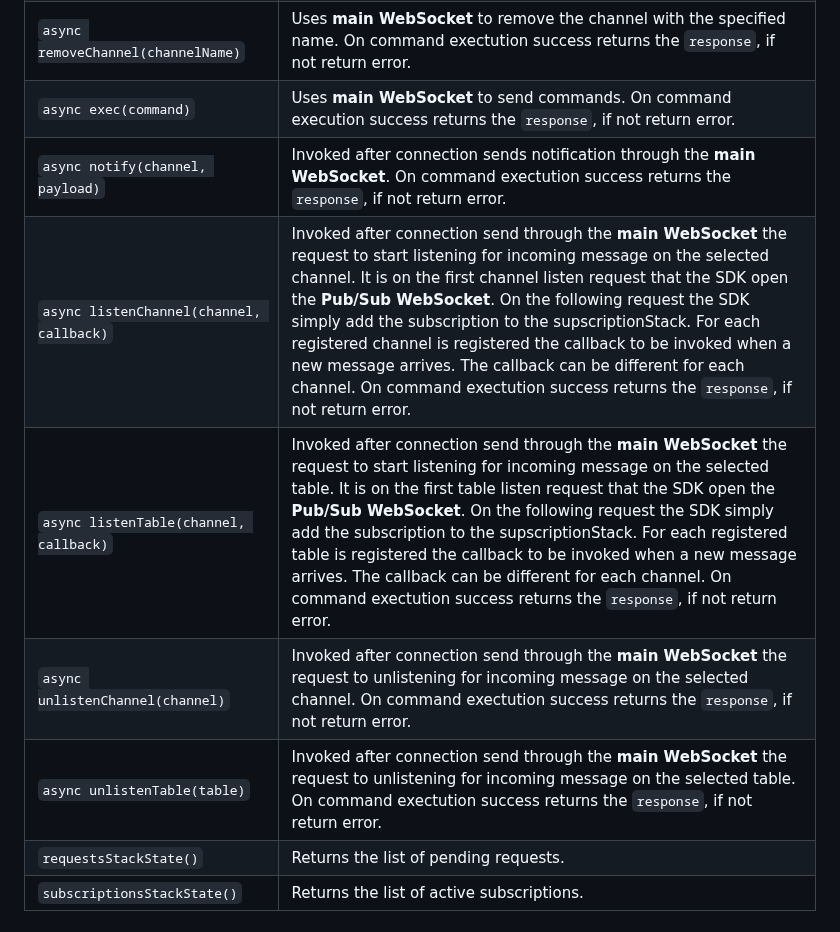
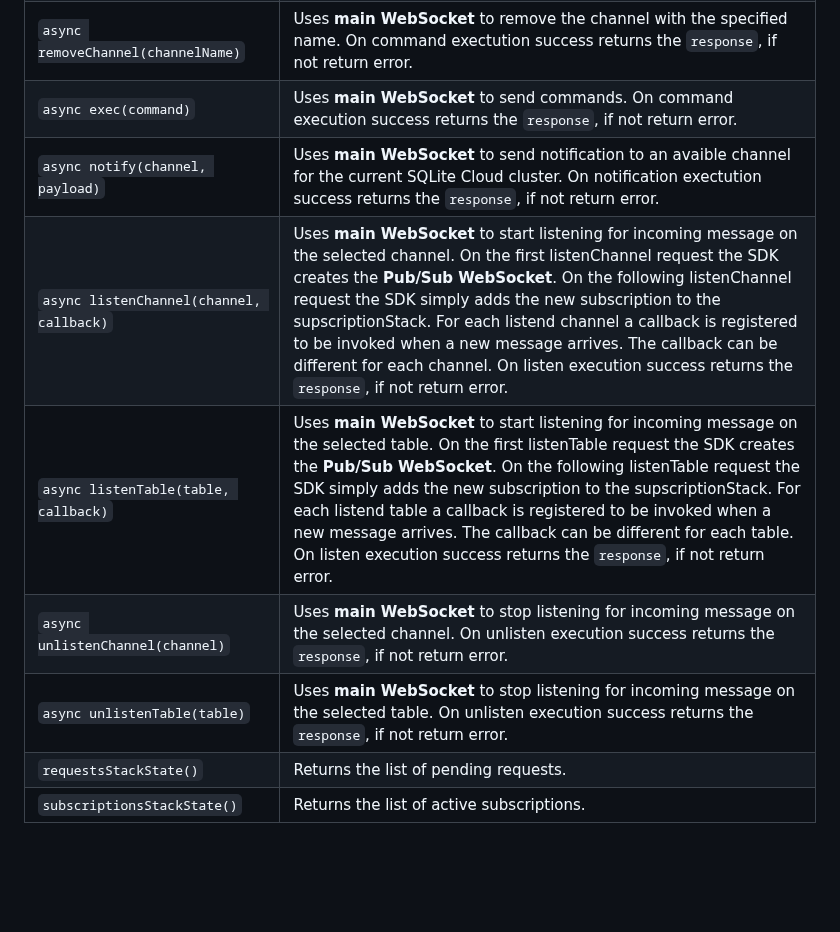
Before and after one commit to sqlitecloud/sdk, a Markdown page: JS/README.md, the part around one of its changes. GitHub-like rendering; blank space fills up the shorter version.

Commit message:
SDK Method

```diff
--- a/JS/README.md
+++ b/JS/README.md
@@ -155,11 +155,11 @@ If `true` during PUB/SUB communications library not return messages sent by the
 `async createChannel(channelName, ifNotExist = true)`|Uses **main WebSocket** to create a new channel with the specified name. On command exectution success returns the `response`, if not return error.
 `async removeChannel(channelName)`|Uses **main WebSocket** to remove the channel with the specified name. On command exectution success returns the `response`, if not return error.
 `async exec(command)`|Uses **main WebSocket** to send commands. On command execution success returns the `response`, if not return error.
-`async notify(channel, payload)`|Invoked after connection sends notification through the **main WebSocket**. On command exectution success returns the `response`, if not return error.
-`async listenChannel(channel, callback)`|Invoked after connection send through the **main WebSocket** the request to start listening for incoming message on the selected channel. It is on the first channel listen request that the SDK open the **Pub/Sub WebSocket**. On the following request the SDK simply add the subscription to the supscriptionStack. For each registered channel is registered the callback to be invoked when a new message arrives. The callback can be different for each channel.  On command exectution success returns the `response`, if not return error.
-`async listenTable(channel, callback)`|Invoked after connection send through the **main WebSocket** the request to start listening for incoming message on the selected table. It is on the first table listen request that the SDK open the **Pub/Sub WebSocket**. On the following request the SDK simply add the subscription to the supscriptionStack. For each registered table is registered the callback to be invoked when a new message arrives. The callback can be different for each channel.  On command exectution success returns the `response`, if not return error.
-`async unlistenChannel(channel)`|Invoked after connection send through the **main WebSocket** the request to unlistening for incoming message on the selected channel. On command exectution success returns the `response`, if not return error.
-`async unlistenTable(table)`|Invoked after connection send through the **main WebSocket** the request to unlistening for incoming message on the selected table. On command exectution success returns the `response`, if not return error.
+`async notify(channel, payload)`|Uses **main WebSocket** to send notification to an avaible channel for the current SQLite Cloud cluster. On notification exectution success returns the `response`, if not return error.
+`async listenChannel(channel, callback)`|Uses **main WebSocket** to start listening for incoming message on the selected channel. On the first listenChannel request the SDK creates the **Pub/Sub WebSocket**. On the following listenChannel request the SDK simply adds the new subscription to the supscriptionStack. For each listend channel a callback is registered to be invoked when a new message arrives. The callback can be different for each channel. On listen execution success returns the `response`, if not return error.
+`async listenTable(table, callback)`|Uses **main WebSocket** to start listening for incoming message on the selected table. On the first listenTable request the SDK creates the **Pub/Sub WebSocket**. On the following listenTable request the SDK simply adds the new subscription to the supscriptionStack. For each listend table a callback is registered to be invoked when a new message arrives. The callback can be different for each table. On listen execution success returns the `response`, if not return error.
+`async unlistenChannel(channel)`|Uses **main WebSocket** to stop listening for incoming message on the selected channel. On unlisten execution success returns the `response`, if not return error.
+`async unlistenTable(table)`|Uses **main WebSocket** to stop listening for incoming message on the selected table. On unlisten execution success returns the `response`, if not return error.
 `requestsStackState()`|Returns the list of pending requests.
 `subscriptionsStackState()`|Returns the list of active subscriptions.
 
```
Also changed, not shown: other parts of JS/README.md (+1 -1 lines).
